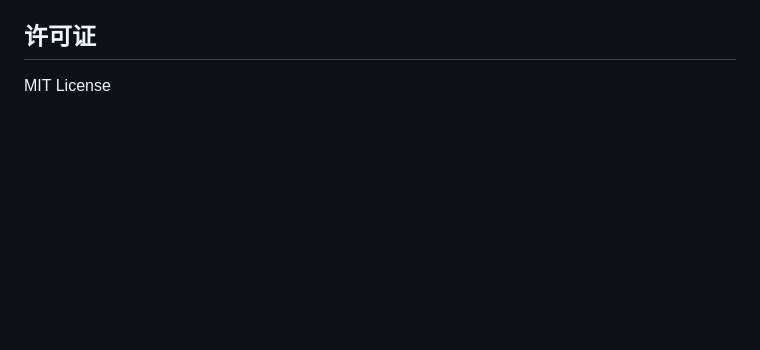
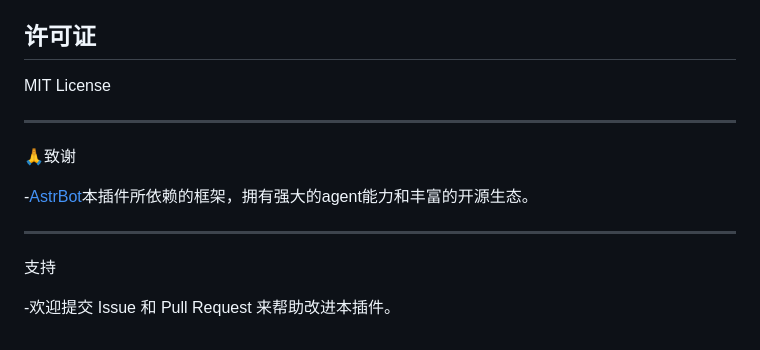
Before and after one commit to HamLJYH/astrbot_plugin_signin, a Markdown page: README.md, the part around the change. GitHub-like rendering; blank space fills up the shorter version.

Commit message:
更新 README.md

```diff
--- a/README.md
+++ b/README.md
@@ -105,3 +105,15 @@ astrbot_plugin_signin/
 ## 许可证
 
 MIT License
+
+---
+
+🙏致谢
+
+-[AstrBot](https://github.com/AstrBotDevs/AstrBot)本插件所依赖的框架，拥有强大的agent能力和丰富的开源生态。
+
+---
+
+支持
+
+-欢迎提交 Issue 和 Pull Request 来帮助改进本插件。
```
